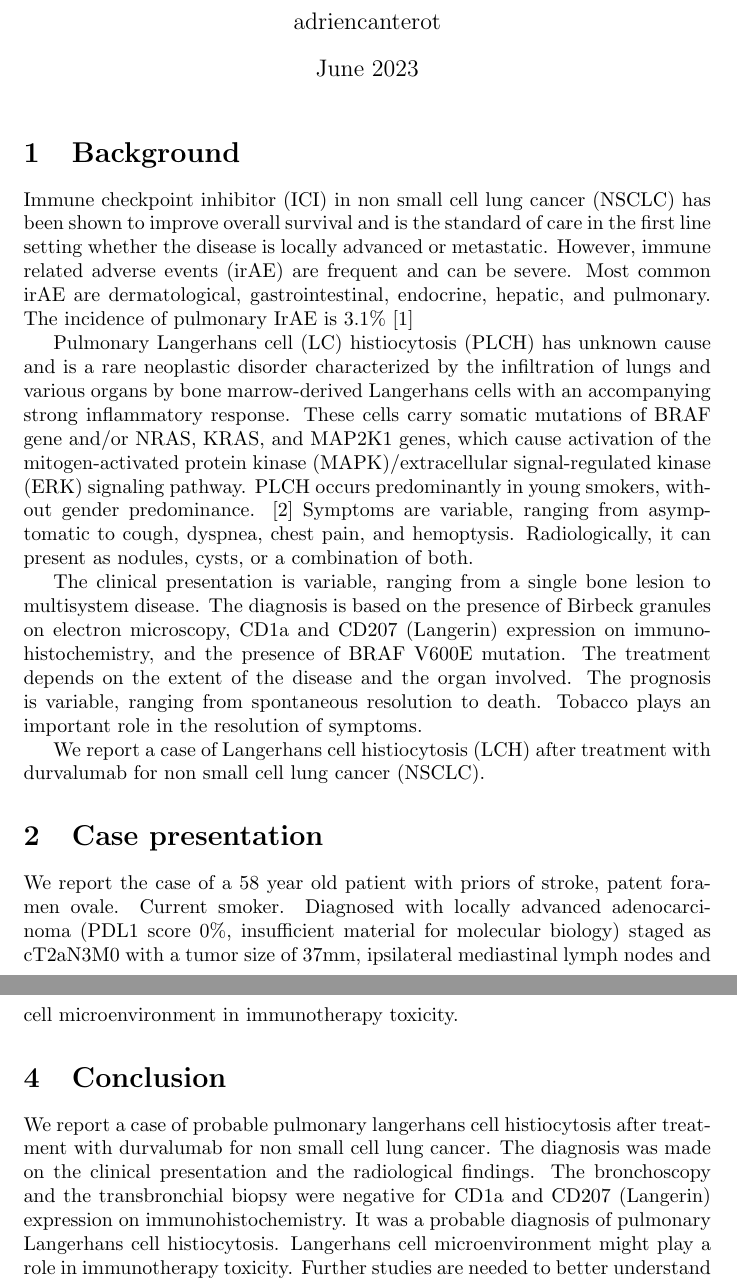
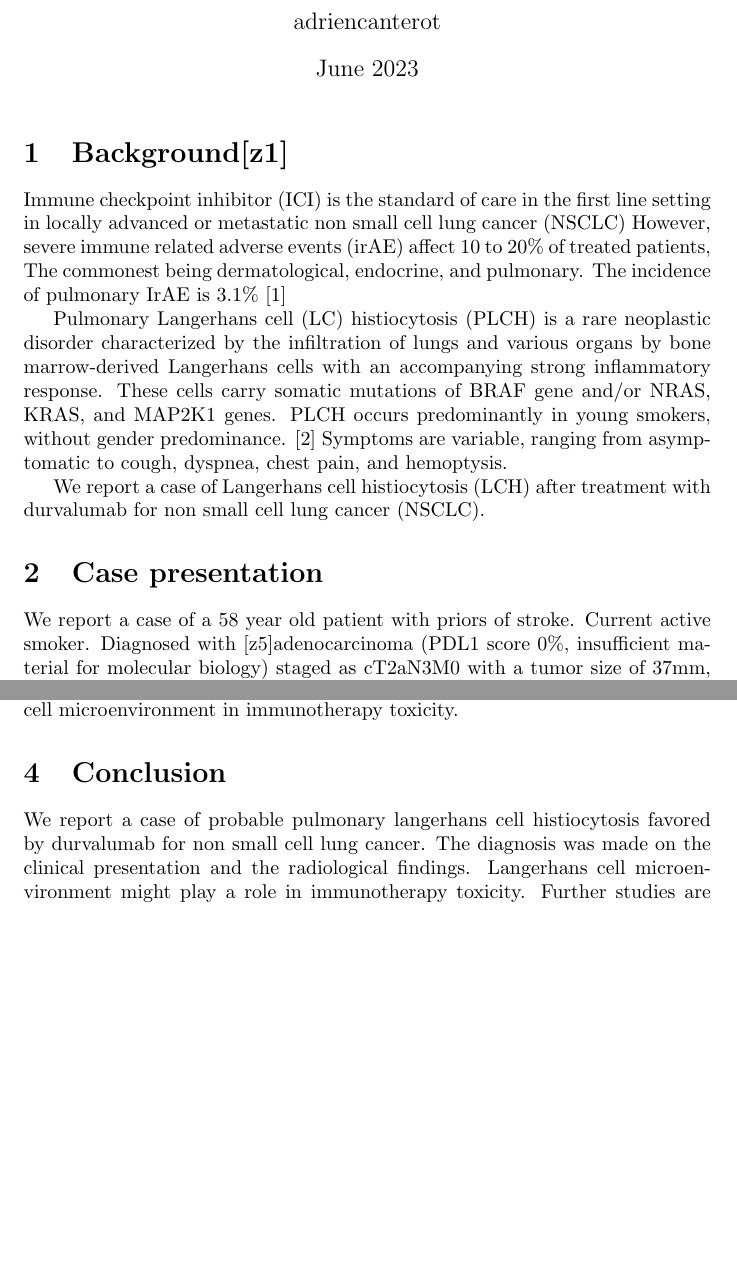
Before and after one commit to adriencanterot/Case-Report, a LaTeX document (main.tex): two parts of pages 1 and 4 of 5 before the commit and two parts of pages 1 and 3 of 5 after it, joined at a grey line, cut so that both start at the same text, the shorter picture padded with empty space. Compiled offline with pdfLaTeX.

Commit message:
Revision avec commentaires

```diff
--- a/main.tex
+++ b/main.tex
@@ -9,19 +9,16 @@
 \begin{document}
 \maketitle
 
-\section{Background}
-Immune checkpoint inhibitor (ICI) in non small cell lung cancer (NSCLC) has been shown to improve overall survival and is the standard of care in the first line setting whether the disease is locally advanced or metastatic.
-However, immune related adverse events (irAE)  are frequent and can be severe. Most common irAE are dermatological, gastrointestinal, endocrine, hepatic, and pulmonary. The incidence of pulmonary IrAE is 3.1\% \cite{ramos-casals_immune-related_2020}
+\section{Background[z1]}
+Immune checkpoint inhibitor (ICI) is the standard of care in the first line setting in locally advanced or metastatic non small cell lung cancer (NSCLC)
+However, severe immune related adverse events (irAE) affect 10 to 20\% of treated patients, The commonest being dermatological, endocrine, and pulmonary. The incidence of pulmonary IrAE is 3.1\% \cite{ramos-casals_immune-related_2020}
 
-Pulmonary Langerhans cell (LC) histiocytosis (PLCH) has unknown cause and is a rare neoplastic disorder characterized by the infiltration of lungs and various organs by bone marrow-derived Langerhans cells with an accompanying strong inflammatory response. These cells carry somatic mutations of BRAF gene and/or NRAS, KRAS, and MAP2K1 genes, which cause activation of the mitogen-activated protein kinase (MAPK)/extracellular signal-regulated kinase (ERK) signaling pathway. PLCH occurs predominantly in young smokers, without gender predominance. \cite{radzikowska_update_2021}
+Pulmonary Langerhans cell (LC) histiocytosis (PLCH) is a rare neoplastic disorder characterized by the infiltration of lungs and various organs by bone marrow-derived Langerhans cells with an accompanying strong inflammatory response. These cells carry somatic mutations of BRAF gene and/or NRAS, KRAS, and MAP2K1 genes. PLCH occurs predominantly in young smokers, without gender predominance. \cite{radzikowska_update_2021}
 Symptoms are variable, ranging from asymptomatic to cough, dyspnea, chest pain, and hemoptysis.
-Radiologically, it can present as nodules, cysts, or a combination of both.
-
-The clinical presentation is variable, ranging from a single bone lesion to multisystem disease. The diagnosis is based on the presence of Birbeck granules on electron microscopy, CD1a and CD207 (Langerin) expression on immunohistochemistry, and the presence of BRAF V600E mutation. The treatment depends on the extent of the disease and the organ involved. The prognosis is variable, ranging from spontaneous resolution to death. Tobacco plays an important role in the resolution of symptoms.
 
 We report a case of Langerhans cell histiocytosis (LCH) after treatment with durvalumab for non small cell lung cancer (NSCLC).
 
 \section{Case presentation}
-We report the case of a 58 year old patient with priors of stroke, patent foramen ovale. Current smoker.
-Diagnosed with locally advanced adenocarcinoma (PDL1 score 0\%, insufficient material for molecular biology) staged as cT2aN3M0 with a tumor size of 37mm, ipsilateral mediastinal lymph nodes and contralateral mediastinal lymph nodes. (4L and 4R, 7) according to ACJCC 8th edition \cite{goldstraw_iaslc_2016}.
+We report a case of a 58 year old patient with priors of stroke. Current active smoker.
+Diagnosed with [z5]adenocarcinoma (PDL1 score 0\%, insufficient material for molecular biology) staged as cT2aN3M0 with a tumor size of 37mm, ipsilateral mediastinal and contralateral lymph nodes . (4L and 4R, 7) according to ACJCC 8th edition \cite{goldstraw_iaslc_2016}.
 
@@ -89,8 +86,7 @@ Wang et. al. showed elevated PD-1 expression (100\%) and low PD-L1 expression (3
 Langerhans cell microenvironment might play a role in immunotherapy toxicity. Further studies are needed to better understand the role of Langerhans cell microenvironment in immunotherapy toxicity.
 
 \section{Conclusion}
-We report a case of probable pulmonary langerhans cell histiocytosis after treatment with durvalumab for non small cell lung cancer. The diagnosis was made on the clinical presentation and the radiological findings. The bronchoscopy and the transbronchial biopsy were negative for CD1a and CD207 (Langerin) expression on immunohistochemistry. It was a probable diagnosis of pulmonary Langerhans cell histiocytosis.
-Langerhans cell microenvironment might play a role in immunotherapy toxicity. Further studies are needed to better understand the role of Langerhans cell microenvironment in immunotherapy toxicity.
+We report a case of probable pulmonary langerhans cell histiocytosis favored by durvalumab for non small cell lung cancer. The diagnosis was made on the clinical presentation and the radiological findings. Langerhans cell microenvironment might play a role in immunotherapy toxicity. Further studies are needed to better understand the role of Langerhans cell microenvironment in immunotherapy toxicity.
 
 \printbibliography
 \end{document}
```
Also changed, not shown: main.tex (39 more changed lines).
